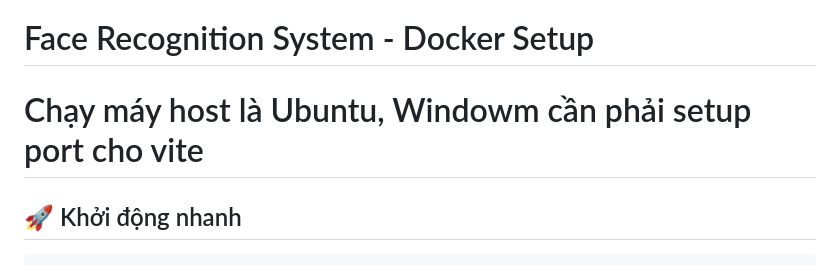
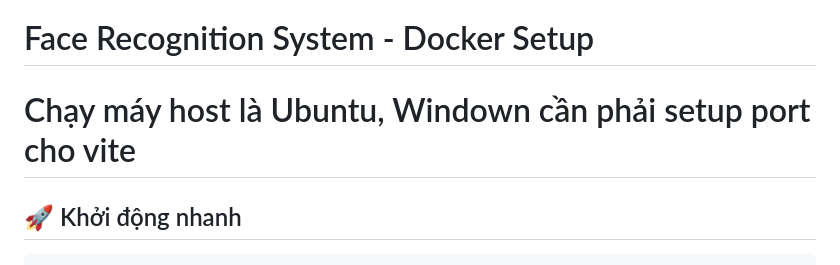
Before and after one commit to Haeako/raspi_rollcall, a Markdown page: README.md, the part around the change. GitHub-like rendering.

````diff
--- a/README.md
+++ b/README.md
@@ -1,5 +1,5 @@
 # Face Recognition System - Docker Setup
-# Chạy máy host là Ubuntu, Windowm cần phải setup port cho vite
+# Chạy máy host là Ubuntu, Windown cần phải setup port cho vite
 ## 🚀 Khởi động nhanh
 
 ```bash
````
